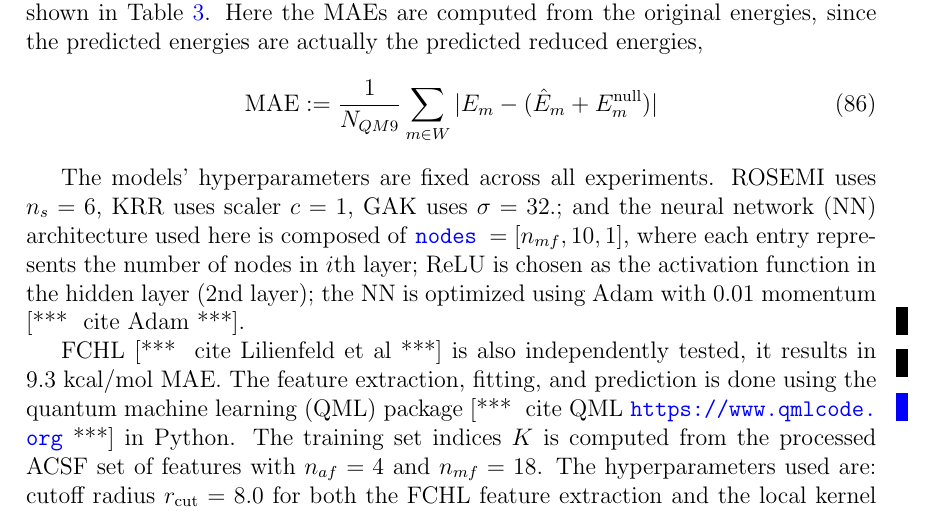
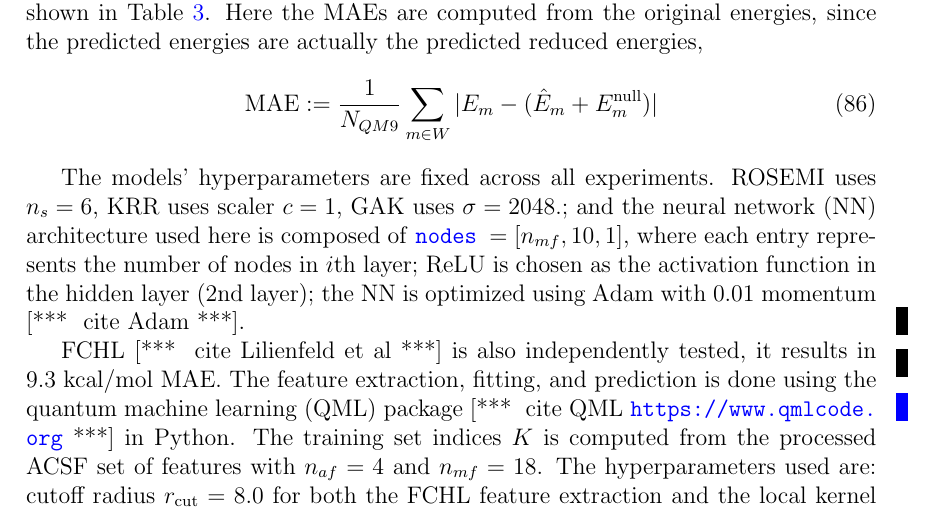
Before and after one commit to berylgithub/qm, a LaTeX document (RoSeMI.tex): part of page 18 of 23, cut so that both start at the same text. Compiled offline with pdfLaTeX.

Commit message:
bugfix gaussian scaler, turns out scaler = 2048

```diff
--- a/RoSeMI.tex
+++ b/RoSeMI.tex
@@ -875,7 +875,7 @@ One set of features and one set of training labels from the lowest fitting MAE i
 	\text{MAE} := \frac{1}{N_{QM9}}\sum_{m \in W}|E_{m} - (\hat{E}_m + E^\text{null}_m)|
 \end{equation}
 
-The models' hyperparameters are fixed across all experiments. ROSEMI uses $n_s = 6$, KRR uses scaler $c=1$, GAK uses $\sigma = 32.$; and the neural network (NN) architecture used here is composed of \codeword{nodes }$ = [n_{mf}, 10, 1]$, where each entry represents the number of nodes in $i$th layer; ReLU is chosen as the activation function in the hidden layer (2nd layer); the NN is optimized using Adam with 0.01 momentum \at{cite Adam}.
+The models' hyperparameters are fixed across all experiments. ROSEMI uses $n_s = 6$, KRR uses scaler $c=1$, GAK uses $\sigma = 2048.$; and the neural network (NN) architecture used here is composed of \codeword{nodes }$ = [n_{mf}, 10, 1]$, where each entry represents the number of nodes in $i$th layer; ReLU is chosen as the activation function in the hidden layer (2nd layer); the NN is optimized using Adam with 0.01 momentum \at{cite Adam}.
 
 FCHL \at{cite Lilienfeld et al} is also independently tested, it results in 9.3 kcal/mol MAE. The feature extraction, fitting, and prediction is done using the quantum machine learning (QML) package \at{cite QML \url{https://www.qmlcode.org}} in Python.
 The training set indices $K$ is computed from the processed ACSF set of features with $n_{af} = 4$ and $n_{mf} = 18$.
```
